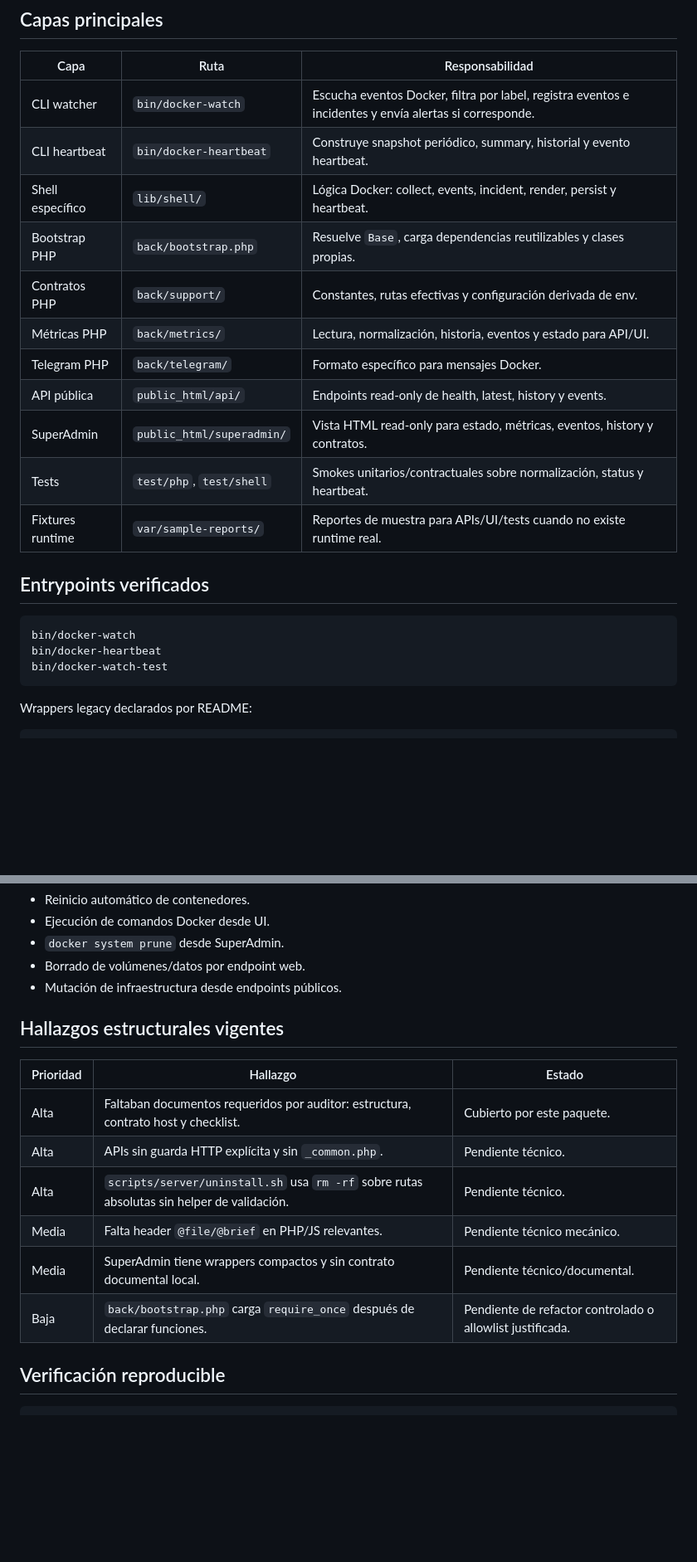
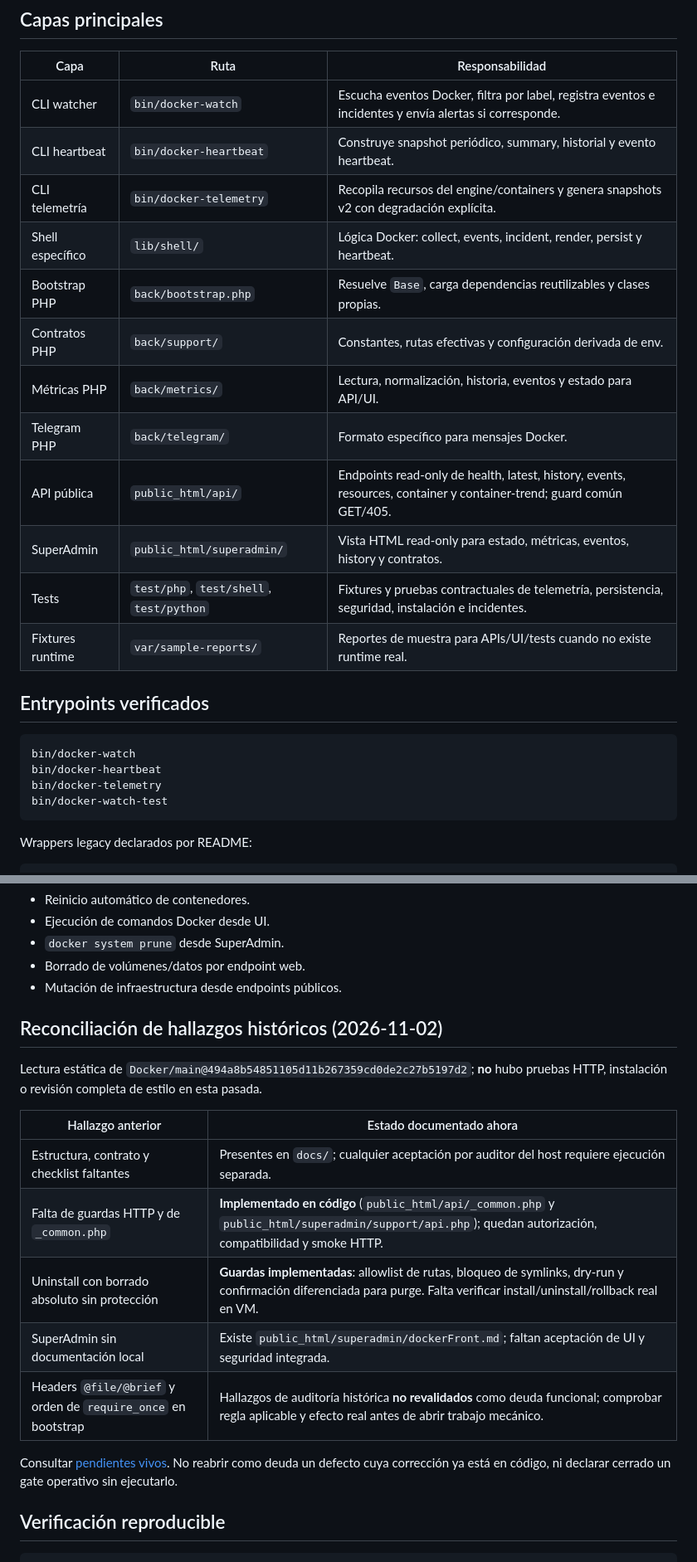
Before and after one commit to lucasborges2001/Docker, a Markdown page: docs/estructura-modulo.md, 2 parts joined by grey strips. Shown at 83% size. Rendered like a GitHub page; blank space fills up the shorter version.

Commit message:
docs(architecture): reconcile module map with v2 telemetry and HTTP safety

````diff
--- a/docs/estructura-modulo.md
+++ b/docs/estructura-modulo.md
@@ -12,14 +12,15 @@ Su responsabilidad es leer eventos y snapshots, normalizar estado, persistir evi
 |---|---|---|
 | CLI watcher | `bin/docker-watch` | Escucha eventos Docker, filtra por label, registra eventos e incidentes y envía alertas si corresponde. |
 | CLI heartbeat | `bin/docker-heartbeat` | Construye snapshot periódico, summary, historial y evento heartbeat. |
+| CLI telemetría | `bin/docker-telemetry` | Recopila recursos del engine/containers y genera snapshots v2 con degradación explícita. |
 | Shell específico | `lib/shell/` | Lógica Docker: collect, events, incident, render, persist y heartbeat. |
 | Bootstrap PHP | `back/bootstrap.php` | Resuelve `Base`, carga dependencias reutilizables y clases propias. |
 | Contratos PHP | `back/support/` | Constantes, rutas efectivas y configuración derivada de env. |
 | Métricas PHP | `back/metrics/` | Lectura, normalización, historia, eventos y estado para API/UI. |
 | Telegram PHP | `back/telegram/` | Formato específico para mensajes Docker. |
-| API pública | `public_html/api/` | Endpoints read-only de health, latest, history y events. |
+| API pública | `public_html/api/` | Endpoints read-only de health, latest, history, events, resources, container y container-trend; guard común GET/405. |
 | SuperAdmin | `public_html/superadmin/` | Vista HTML read-only para estado, métricas, eventos, history y contratos. |
-| Tests | `test/php`, `test/shell` | Smokes unitarios/contractuales sobre normalización, status y heartbeat. |
+| Tests | `test/php`, `test/shell`, `test/python` | Fixtures y pruebas contractuales de telemetría, persistencia, seguridad, instalación e incidentes. |
 | Fixtures runtime | `var/sample-reports/` | Reportes de muestra para APIs/UI/tests cuando no existe runtime real. |
 
 ## Entrypoints verificados
@@ -27,6 +28,7 @@ Su responsabilidad es leer eventos y snapshots, normalizar estado, persistir evi
 ```txt
 bin/docker-watch
 bin/docker-heartbeat
+bin/docker-telemetry
 bin/docker-watch-test
 ```
 
@@ -128,16 +130,19 @@ Cada línea debe ser JSON independiente y legible por `DockerEventReader`.
 - Borrado de volúmenes/datos por endpoint web.
 - Mutación de infraestructura desde endpoints públicos.
 
-## Hallazgos estructurales vigentes
+## Reconciliación de hallazgos históricos (2026-11-02)
 
-| Prioridad | Hallazgo | Estado |
-|---|---|---|
-| Alta | Faltaban documentos requeridos por auditor: estructura, contrato host y checklist. | Cubierto por este paquete. |
-| Alta | APIs sin guarda HTTP explícita y sin `_common.php`. | Pendiente técnico. |
-| Alta | `scripts/server/uninstall.sh` usa `rm -rf` sobre rutas absolutas sin helper de validación. | Pendiente técnico. |
-| Media | Falta header `@file/@brief` en PHP/JS relevantes. | Pendiente técnico mecánico. |
-| Media | SuperAdmin tiene wrappers compactos y sin contrato documental local. | Pendiente técnico/documental. |
-| Baja | `back/bootstrap.php` carga `require_once` después de declarar funciones. | Pendiente de refactor controlado o allowlist justificada. |
+Lectura estática de `Docker/main@494a8b54851105d11b267359cd0de2c27b5197d2`; **no** hubo pruebas HTTP, instalación o revisión completa de estilo en esta pasada.
+
+| Hallazgo anterior | Estado documentado ahora |
+|---|---|
+| Estructura, contrato y checklist faltantes | Presentes en `docs/`; cualquier aceptación por auditor del host requiere ejecución separada. |
+| Falta de guardas HTTP y de `_common.php` | **Implementado en código** (`public_html/api/_common.php` y `public_html/superadmin/support/api.php`); quedan autorización, compatibilidad y smoke HTTP. |
+| Uninstall con borrado absoluto sin protección | **Guardas implementadas**: allowlist de rutas, bloqueo de symlinks, dry-run y confirmación diferenciada para purge. Falta verificar install/uninstall/rollback real en VM. |
+| SuperAdmin sin documentación local | Existe `public_html/superadmin/dockerFront.md`; faltan aceptación de UI y seguridad integrada. |
+| Headers `@file/@brief` y orden de `require_once` en bootstrap | Hallazgos de auditoría histórica **no revalidados** como deuda funcional; comprobar regla aplicable y efecto real antes de abrir trabajo mecánico. |
+
+Consultar [pendientes vivos](pendientes/README.md). No reabrir como deuda un defecto cuya corrección ya está en código, ni declarar cerrado un gate operativo sin ejecutarlo.
 
 ## Verificación reproducible
 
````
